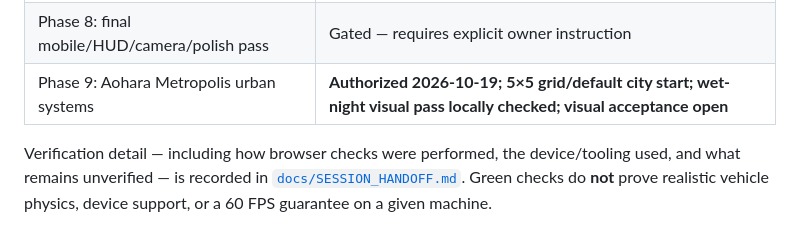
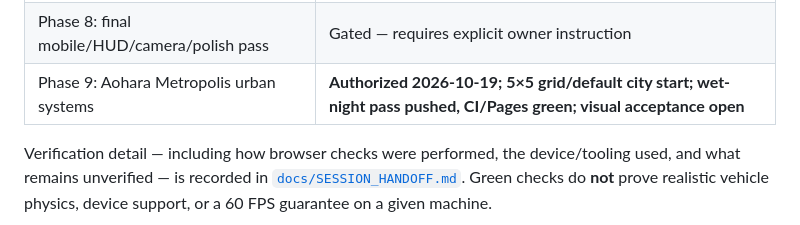
Before and after one commit to mdraficode/Endless-Driver, a Markdown page: README.md, the part around the change. Drawn GitHub-style.

Commit message:
docs: record Aohara wet-night verification

```diff
--- a/README.md
+++ b/README.md
@@ -126,7 +126,7 @@ docs/             architecture, decisions, handoff, asset/Git policies
 | Phase 6: hero car, materials, vehicle fidelity                 | **Authorized 2026-10-18; sequenced after Phase 5 acceptance**                                                            |
 | Phase 7: weather, seasons, surface behaviour                   | Gated — requires explicit owner instruction                                                                              |
 | Phase 8: final mobile/HUD/camera/polish pass                   | Gated — requires explicit owner instruction                                                                              |
-| Phase 9: Aohara Metropolis urban systems                       | **Authorized 2026-10-19; 5×5 grid/default city start; wet-night visual pass locally checked; visual acceptance open**    |
+| Phase 9: Aohara Metropolis urban systems                       | **Authorized 2026-10-19; 5×5 grid/default city start; wet-night pass pushed, CI/Pages green; visual acceptance open**    |
 
 Verification detail — including how browser checks were performed, the device/tooling used, and what remains unverified — is recorded in [`docs/SESSION_HANDOFF.md`](docs/SESSION_HANDOFF.md). Green checks do **not** prove realistic vehicle physics, device support, or a 60 FPS guarantee on a given machine.
 
```
Also changed, not shown: docs/SESSION_HANDOFF.md (+2 -2 lines).
